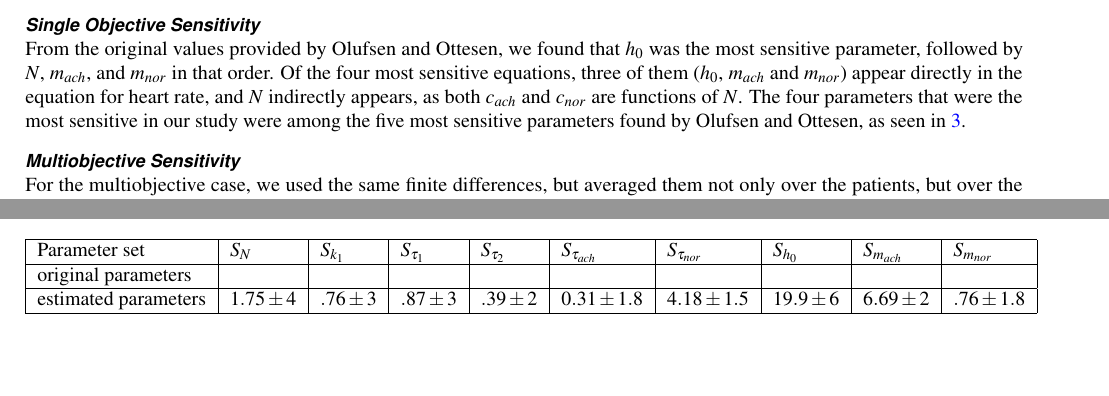
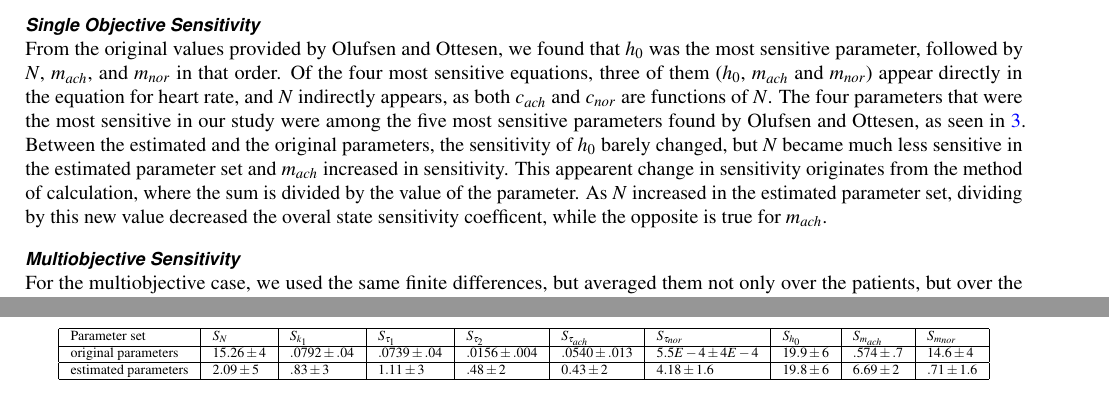
Before and after one commit to varnerlab/Heart_rate_model_manuscript, a LaTeX paper (draft1.tex): two parts of pages 3 and 5 of 12, joined at a grey line, cut so that both start at the same text, the shorter picture padded with empty space. Compiled offline with pdfLaTeX.

Commit message:
updated single objective sensitivity table and section

```diff
--- a/draft1.tex
+++ b/draft1.tex
@@ -61,7 +61,7 @@ S_{0j}(t) = \frac{1}{n_s}p_j \left(\sum_{k=1}^{n_t} \sum_{i=1}^{n_s} \left[ \fra
 where $n_s$ = 1, as $h$ is the only state variable and $n_t$ is the number of time points available for that patient. We calculated sensitivites of parameters that were optimized and not that of those held constant.
 \subsubsection*{Single Objective Sensitivity}
 From the original values provided by Olufsen and Ottesen, we found that $h_0$ was the most sensitive parameter, followed by $N$, $m_{ach}$, and $m_{nor}$ in that order. Of the four most sensitive equations, three of them ($h_0$, $m_{ach}$ and $m_{nor}$) appear directly in the equation for heart rate, and $N$ indirectly appears, as both $c_{ach}$ and $c_{nor}$ are functions of $N$.
-The four parameters that were the most sensitive in our study were among the five most sensitive parameters found by Olufsen and Ottesen, as seen in \ref{tab:OSSCsoriginalParams}.
+The four parameters that were the most sensitive in our study were among the five most sensitive parameters found by Olufsen and Ottesen, as seen in \ref{tab:OSSCsoriginalParams}. Between the estimated and the original parameters, the sensitivity of $h_0$ barely changed, but $N$ became much less sensitive in the estimated parameter set and $m_{ach}$ increased in sensitivity. This appearent change in sensitivity originates from the method of calculation, where the sum is divided by the value of the parameter. As $N$ increased in the estimated parameter set, dividing by this new value decreased the overal state sensitivity coefficent, while the opposite is true for $m_{ach}$.
 \subsubsection*{Multiobjective Sensitivity}
 For the multiobjective case, we used the same finite differences, but averaged them not only over the patients, but over the families of parameters-the ten best for each cluster. As with the single objective case, $h_0$ is the most sensitive parameter, followed by $N$, as seen in \ref{fig:MultiobjectiveSensitivityGraph} for both clusters, but $N$ is about two times as sensitive in cluster 2 as in cluster one, whereass $h_0$ has nearly the same sensitivity for both clusters. If one were to rank the parameters by sensitivity, the ordering of the four most sensitive parameters between the two clusters is idenitical, however, $\tau_{nor}$ in cluster 2 is approximately an order of magnitude less sensitive than in cluster 1 and $\tau_{ach}$ is nearly three orders of magnitude less senstivie in cluster 2 compared to cluster 1.
 
@@ -191,9 +192,9 @@ Cluster & \textbf{$\alpha$} & $N$          & \textbf{$M$} & $k_1$          & \te
 \label{tab:OSSCsoriginalParams}
 \begin{tabular}{|l|l|l|l|l|l|l|l|l|l|}
 \hline
-Parameter set        & $S_{N}$    & $S_{k_1}$ & $S_{\tau_1}$ & $S_{\tau_2}$ & $S_{\tau_{ach}}$ & $S_{\tau_{nor}}$ & $S_{h_0}$   & $S_{m_{ach}}$ & $S_{m_{nor}}$ \\ \hline
-original parameters  &            &           &              &              &                  &                  &             &               &                \\ \hline
-estimated parameters & $1.75\pm4$ & $.76\pm3$ & $.87\pm3$    & $.39\pm2$    & $0.31\pm1.8$     & $4.18\pm1.5$     & $19.9\pm 6$ & $6.69\pm2$    & $.76\pm 1.8$   \\ \hline
+Parameter set        & $S_{N}$     & $S_{k_1}$      & $S_{\tau_1}$  & $S_{\tau_2}$   & $S_{\tau_{ach}}$ & $S_{\tau_{nor}}$ & $S_{h_0}$   & $S_{m_{ach}}$ & $S_{m_{nor}}$ \\ \hline
+original parameters  & $15.26\pm4$ & $.0792\pm .04$ & $.0739\pm.04$ & $.0156\pm.004$ & $.0540\pm.013$   & $5.5E-4\pm4E-4$ & $19.9\pm 6$ & $.574\pm.7$   & $14.6\pm4$    \\ \hline
+estimated parameters & $2.09\pm5$  & $.83\pm3$      & $1.11\pm3$    & $.48\pm2$      & $0.43\pm2$       & $4.18\pm1.6$     & $19.8\pm 6$ & $6.69\pm2$    & $.71\pm 1.6$  \\ \hline
 \end{tabular}
 \end{table}
 %\begin{table}[]
```
Also changed, not shown: draft1.pdf, draft1.tex (1 more changed lines), 2 other files.
